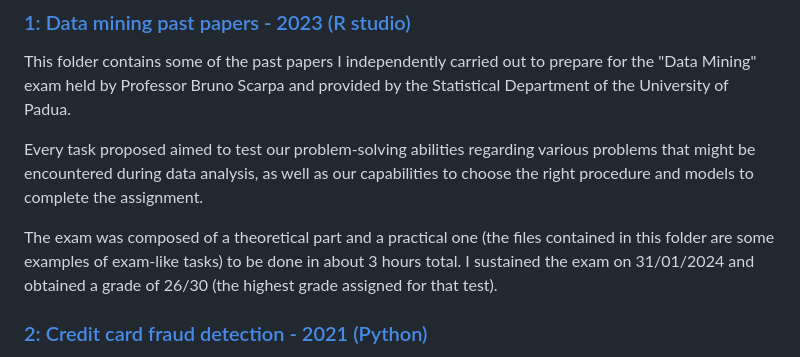
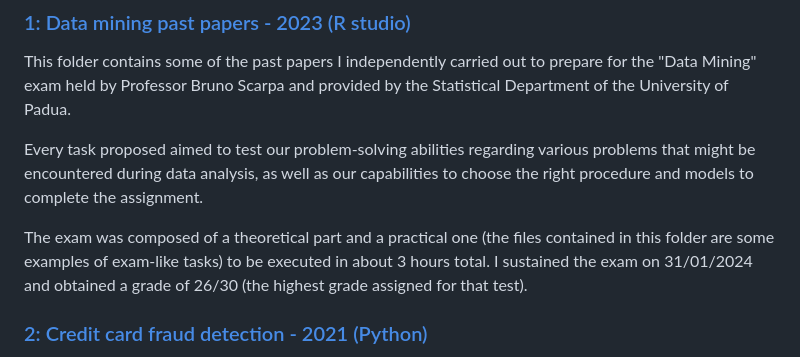
Before and after one commit to aciandri/University_Projects, a Markdown page: README.md, the part around the change. Drawn GitHub-style.

```diff
--- a/README.md
+++ b/README.md
@@ -14,7 +14,7 @@ This folder contains some of the past papers I independently carried out to prep
 
 Every task proposed aimed to test our problem-solving abilities regarding various problems that might be encountered during data analysis, as well as our capabilities to choose the right procedure and models to complete the assignment.
 
-The exam was composed of a theoretical part and a practical one (the files contained in this folder are some examples of exam-like tasks) to be done in about 3 hours total. I sustained the exam on 31/01/2024 and obtained a grade of 26/30 (the highest grade assigned for that test).
+The exam was composed of a theoretical part and a practical one (the files contained in this folder are some examples of exam-like tasks) to be executed in about 3 hours total. I sustained the exam on 31/01/2024 and obtained a grade of 26/30 (the highest grade assigned for that test).
 
 ### [ 2: Credit card fraud detection - 2021 (Python)](https://github.com/aciandri/University_Projects/tree/main/credit_card_fraud)
 This is a group project I worked on with two of my former classmates for the exam of "Fundamentals of Information Systems" attended the first semester of the first year of my Master's degree. The course provided insights on both the algorithmic theory and practical basics of informatics (for instance, data structure) on Python and was held by Professors Di Nunzio and Silvello.
```
